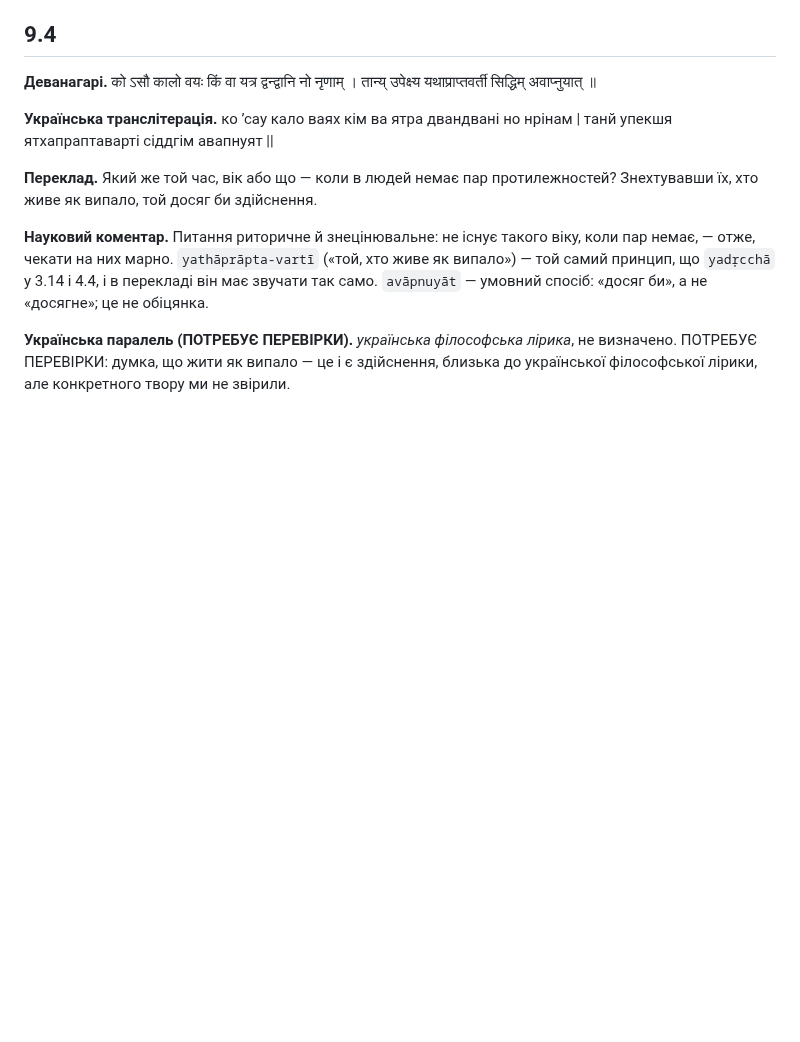
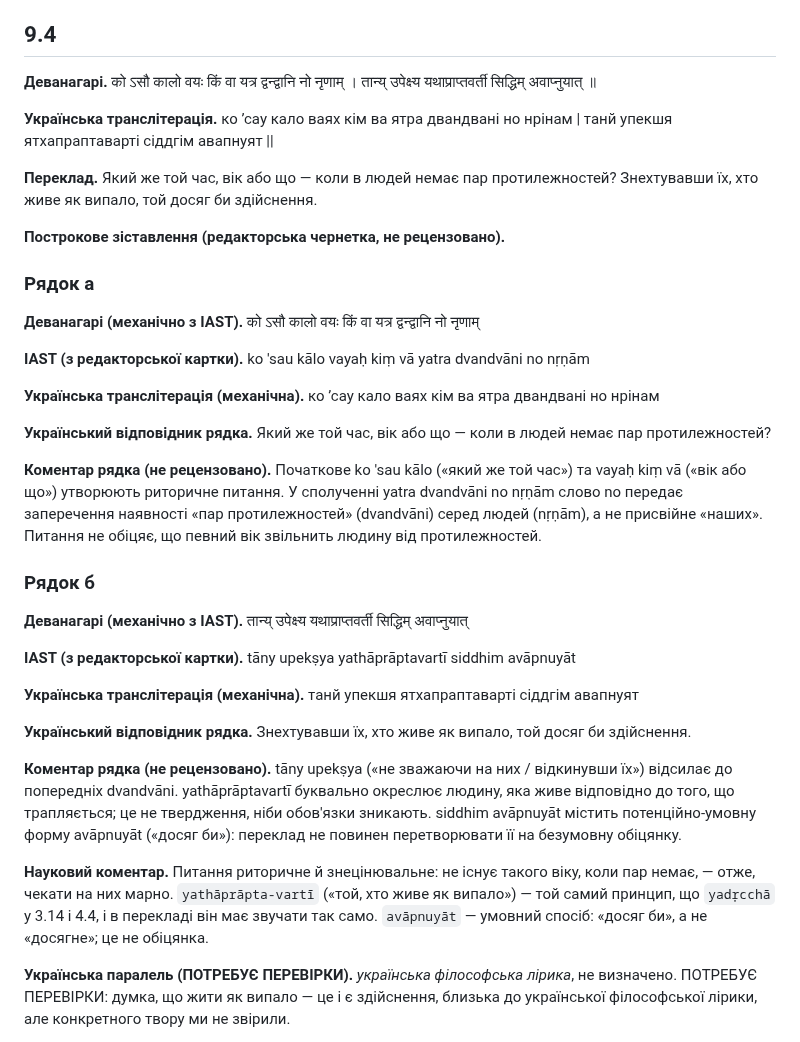
Before and after one commit to juv4uk/ukrainian-books, a Markdown page: books/ashtavakra-gita/rozdil-9-naukove.md, the part around the change. Rendered like a GitHub page; blank space fills up the shorter version.

Commit message:
ГЕН-17: доповнити наукову сторінку 9.4 рядковими тлумаченнями

```diff
--- a/books/ashtavakra-gita/rozdil-9-naukove.md
+++ b/books/ashtavakra-gita/rozdil-9-naukove.md
@@ -147,6 +147,32 @@
 
 **Переклад.** Який же той час, вік або що — коли в людей немає пар протилежностей? Знехтувавши їх, хто живе як випало, той досяг би здійснення.
 
+**Построкове зіставлення (редакторська чернетка, не рецензовано).**
+
+### Рядок а
+
+**Деванагарі (механічно з IAST).** को ऽसौ कालो वयः किं वा यत्र द्वन्द्वानि नो नृणाम्
+
+**IAST (з редакторської картки).** ko 'sau kālo vayaḥ kiṃ vā yatra dvandvāni no nṛṇām
+
+**Українська транслітерація (механічна).** ко ’сау кало ваях кім ва ятра двандвані но нрінам
+
+**Український відповідник рядка.** Який же той час, вік або що — коли в людей немає пар протилежностей?
+
+**Коментар рядка (не рецензовано).** Початкове ko 'sau kālo («який же той час») та vayaḥ kiṃ vā («вік або що») утворюють риторичне питання. У сполученні yatra dvandvāni no nṛṇām слово no передає заперечення наявності «пар протилежностей» (dvandvāni) серед людей (nṛṇām), а не присвійне «наших». Питання не обіцяє, що певний вік звільнить людину від протилежностей.
+
+### Рядок б
+
+**Деванагарі (механічно з IAST).** तान्य् उपेक्ष्य यथाप्राप्तवर्ती सिद्धिम् अवाप्नुयात्
+
+**IAST (з редакторської картки).** tāny upekṣya yathāprāptavartī siddhim avāpnuyāt
+
+**Українська транслітерація (механічна).** танй упекшя ятхапраптаварті сіддгім авапнуят
+
+**Український відповідник рядка.** Знехтувавши їх, хто живе як випало, той досяг би здійснення.
+
+**Коментар рядка (не рецензовано).** tāny upekṣya («не зважаючи на них / відкинувши їх») відсилає до попередніх dvandvāni. yathāprāptavartī буквально окреслює людину, яка живе відповідно до того, що трапляється; це не твердження, ніби обов'язки зникають. siddhim avāpnuyāt містить потенційно-умовну форму avāpnuyāt («досяг би»): переклад не повинен перетворювати її на безумовну обіцянку.
+
 **Науковий коментар.** Питання риторичне й знецінювальне: не існує такого віку, коли пар немає, — отже, чекати на них марно. `yathāprāpta-vartī` («той, хто живе як випало») — той самий принцип, що `yadṛcchā` у 3.14 і 4.4, і в перекладі він має звучати так само. `avāpnuyāt` — умовний спосіб: «досяг би», а не «досягне»; це не обіцянка.
 
 **Українська паралель (ПОТРЕБУЄ ПЕРЕВІРКИ).** *українська філософська лірика*, не визначено. ПОТРЕБУЄ ПЕРЕВІРКИ: думка, що жити як випало — це і є здійснення, близька до української філософської лірики, але конкретного твору ми не звірили.
```
